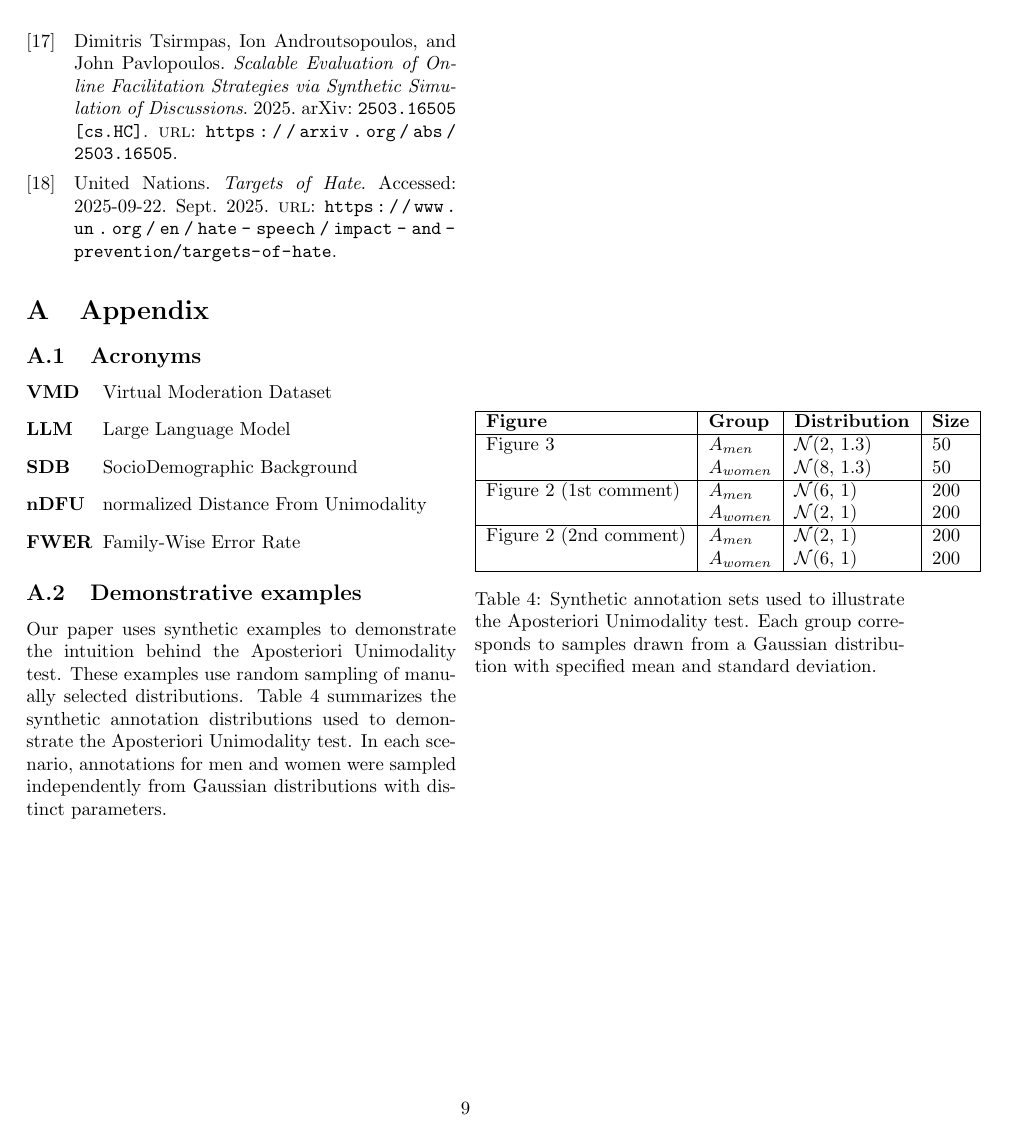
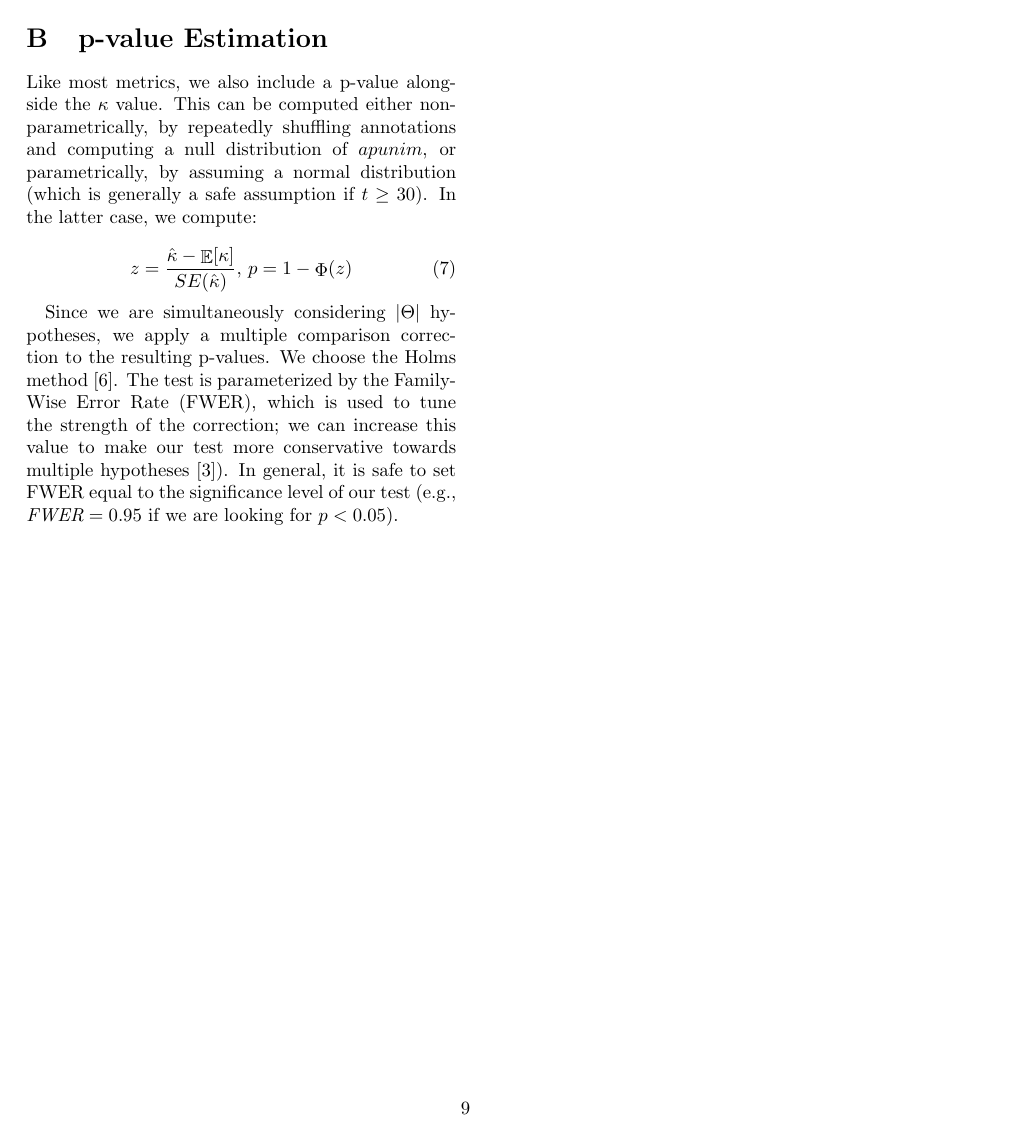
Before and after one commit to dimits-ts/aposteriori-unimodality, a LaTeX document (manuscript/main.tex): page 9 of 9. Compiled offline with pdfLaTeX.

Commit message:
exile pvalue estimates to appendix

```diff
--- a/manuscript/main.tex
+++ b/manuscript/main.tex
@@ -224,9 +214,7 @@ While our works aims to help protect marginalized and disadvantaged groups by at
 
 
 \appendix
-\section{Appendix}
-
-\subsection{Acronyms}
+\section {Acronyms}
 
 \begin{acronym}[WWW]
     \acro{VMD}{Virtual Moderation Dataset}
@@ -237,31 +225,17 @@ While our works aims to help protect marginalized and disadvantaged groups by at
 \end{acronym}
 
 
-\subsection{Demonstrative examples}
+\section{p-value Estimation}
+\label{app:pvalue}
 
-Our paper uses synthetic examples to demonstrate the intuition behind the Aposteriori Unimodality test. These examples use random sampling of manually selected distributions. Table~\ref{tab:synthetic_annotation_sets} summarizes the synthetic annotation distributions used to demonstrate the Aposteriori Unimodality test. In each scenario, annotations for men and women were sampled independently from Gaussian distributions with distinct parameters.
+Like most metrics, we also include a p-value alongside the $\kappa$ value. This can be computed either non-parametrically, by repeatedly shuffling annotations and computing a null distribution of $apunim$, or parametrically, by assuming a normal distribution (which is generally a safe assumption if $t \geq 30$). %TODO: citation?
+In the latter case, we compute:
 
-\begin{table}[ht]
-\centering
-\begin{tabular}{|l|l|l|l|}
-\hline
-\textbf{Figure} & \textbf{Group} & \textbf{Distribution} & \textbf{Size} \\
-\hline
-Figure~\ref{fig:ndfu_combined}
-  & $A_{men}$   & $\mathcal{N}(2, 1.3)$  & 50 \\
-  & $A_{women}$ & $\mathcal{N}(8, 1.3)$  & 50 \\
-\hline
-Figure~\ref{fig:ndfu_discussion} (1st comment)
-  & $A_{men}$   & $\mathcal{N}(6, 1)$  & 200 \\
-  & $A_{women}$ & $\mathcal{N}(2, 1)$  & 200 \\
-\hline
-Figure~\ref{fig:ndfu_discussion} (2nd comment)
-  & $A_{men}$   & $\mathcal{N}(2, 1)$  & 200 \\
-  & $A_{women}$ & $\mathcal{N}(6, 1)$  & 200 \\
-\hline
-\end{tabular}
-\caption{Synthetic annotation sets used to illustrate the Aposteriori Unimodality test. Each group corresponds to samples drawn from a Gaussian distribution with specified mean and standard deviation.}
-\label{tab:synthetic_annotation_sets}
-\end{table}
+\begin{equation}
+	z = \frac{\hat{\kappa}  - \mathop{\mathbb{E}}[\kappa]}{SE(\hat{\kappa})}, p = 1 - \mathop{\Phi}(z)
+\end{equation}
+
+Since we are simultaneously considering $\lvert \Theta \rvert$ hypotheses, we apply a multiple comparison correction to the resulting p-values. We choose the Holms method \parencite{holms}. The test is parameterized by the \ac{FWER}, which is used to tune the strength of the correction; we can increase this value to make our test more conservative towards multiple hypotheses \parencite{ChenFengYi2017}). In general, it is safe to set \ac{FWER} equal to the significance level of our test (e.g., $\textit{FWER} = 0.95$ if we are looking for $p < 0.05$).
+
 
 \end{document}
```
Also changed, not shown: manuscript/main.pdf, manuscript/main.tex (26 more changed lines).
